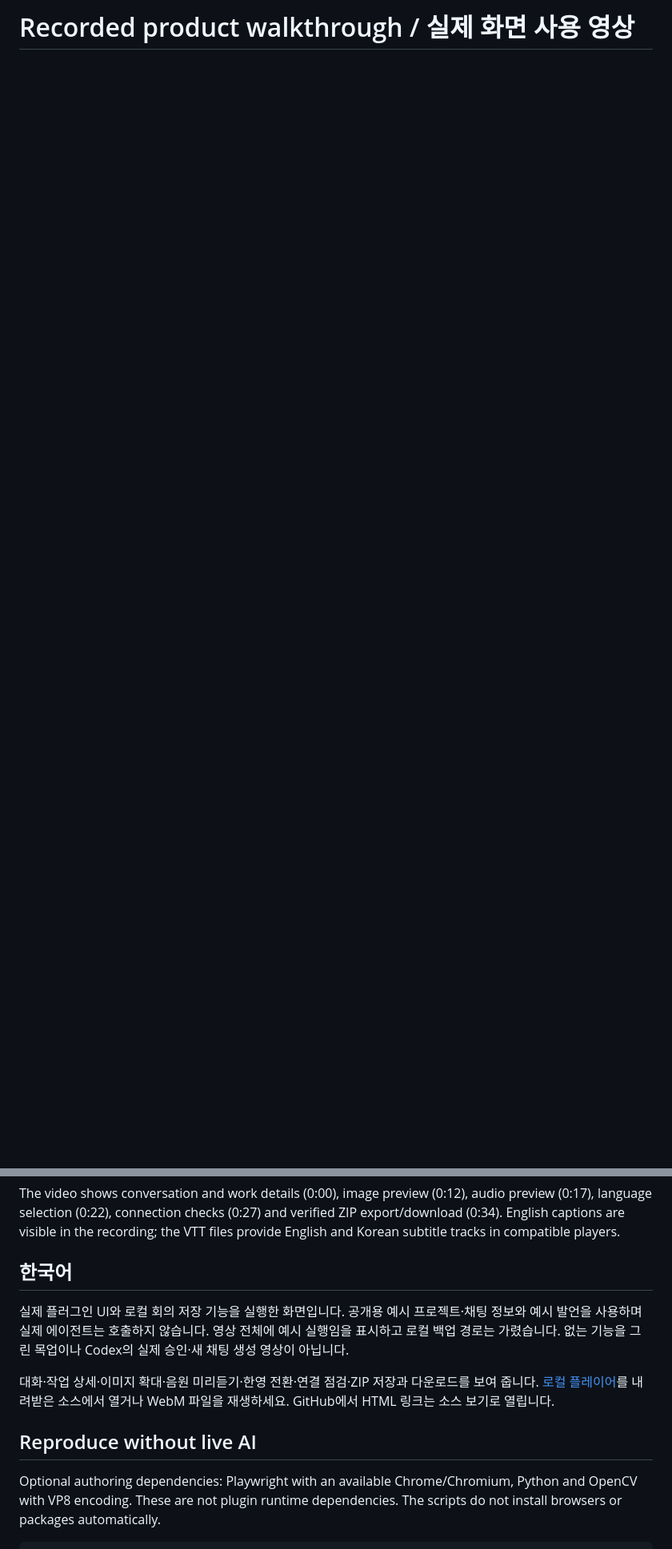
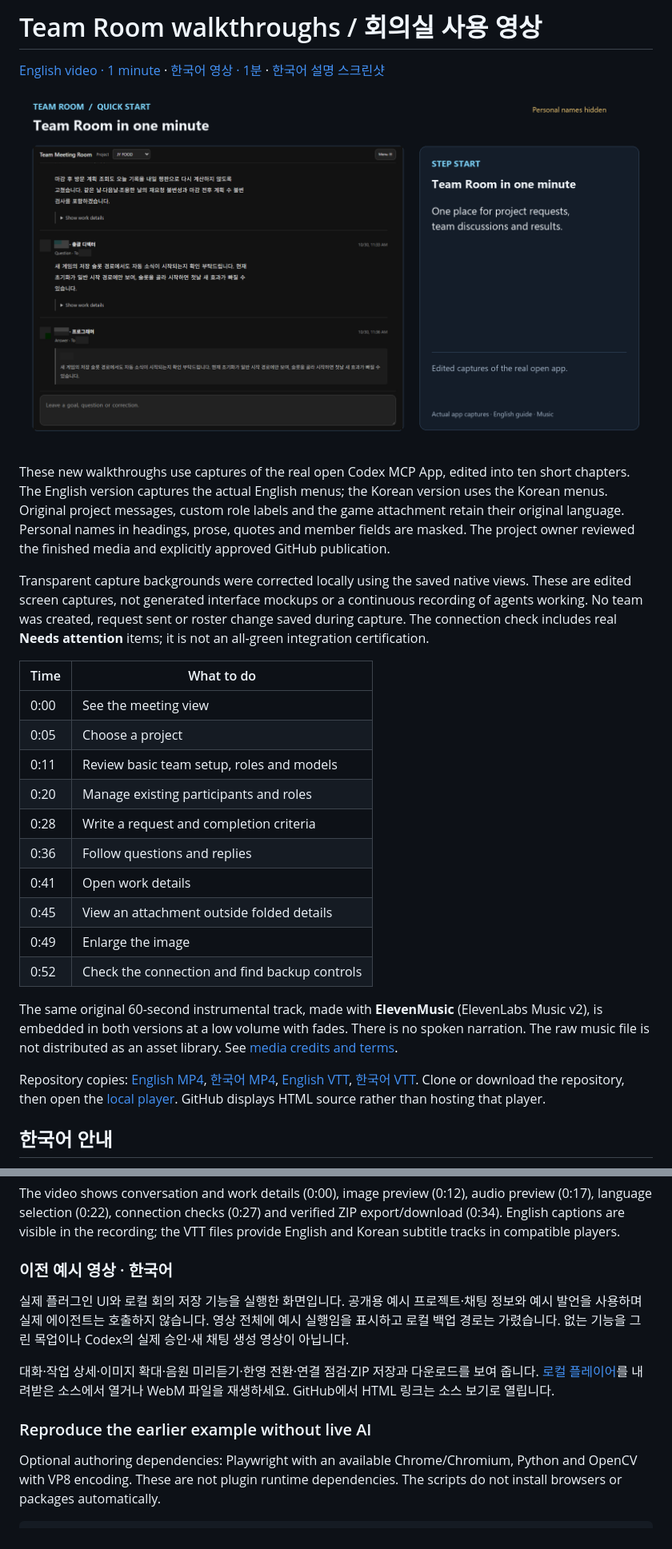
Before and after one commit to yookyungsang/AI-team-meeting-room, a Markdown page: docs/DEMO.md, 2 parts joined by grey strips. Shown: that part at 80% size. Drawn GitHub-style; pictures changed too: docs/media/team-room-walkthrough.en.png (added); blank space fills up the shorter version.

Commit message:
Publish approved bilingual walkthroughs and annotated guide

```diff
--- a/docs/DEMO.md
+++ b/docs/DEMO.md
@@ -1 +1,48 @@
-# Recorded product walkthrough / 실제 화면 사용 영상
+# Team Room walkthroughs / 회의실 사용 영상
+
+[English video · 1 minute](https://github.com/yookyungsang/AI-team-meeting-room/releases/download/v0.16.2/team-room-walkthrough.en.mp4) ·
+[한국어 영상 · 1분](https://github.com/yookyungsang/AI-team-meeting-room/releases/download/v0.16.2/team-room-walkthrough.ko.mp4) ·
+[한국어 설명 스크린샷](media/team-room-guide.ko.png)
+
+[![English walkthrough preview](media/team-room-walkthrough.en.png)](media/team-room-walkthrough.en.mp4)
+
+These new walkthroughs use captures of the real open Codex MCP App, edited into
+ten short chapters. The English version captures the actual English menus;
+the Korean version uses the Korean menus. Original project messages, custom
+role labels and the game attachment retain their original language. Personal
+names in headings, prose, quotes and member fields are masked. The project
+owner reviewed the finished media and explicitly approved GitHub publication.
+
+Transparent capture backgrounds were corrected locally using the saved native
+views. These are edited screen captures, not generated interface mockups or a
+continuous recording of agents working. No team was created, request sent or
+roster change saved during capture. The connection check includes real
+**Needs attention** items; it is not an all-green integration certification.
+
+| Time | What to do |
+| --- | --- |
+| 0:00 | See the meeting view |
+| 0:05 | Choose a project |
+| 0:11 | Review basic team setup, roles and models |
+| 0:20 | Manage existing participants and roles |
+| 0:28 | Write a request and completion criteria |
+| 0:36 | Follow questions and replies |
+| 0:41 | Open work details |
+| 0:45 | View an attachment outside folded details |
+| 0:49 | Enlarge the image |
+| 0:52 | Check the connection and find backup controls |
+
+The same original 60-second instrumental track, made with **ElevenMusic**
+(ElevenLabs Music v2), is embedded in both versions at a low volume with fades.
+There is no spoken narration. The raw music file is not distributed as an asset
+library. See [media credits and terms](media/NOTICE.md).
+
+Repository copies: [English MP4](media/team-room-walkthrough.en.mp4),
+[한국어 MP4](media/team-room-walkthrough.ko.mp4),
+[English VTT](media/team-room-walkthrough.en.vtt),
+[한국어 VTT](media/team-room-walkthrough.ko.vtt).
+Clone or download the repository, then open the [local player](media/walkthrough.html).
+GitHub displays HTML source rather than hosting that player.
+
+## 한국어 안내
+
@@ -18,7 +78,7 @@ audio preview (0:17), language selection (0:22), connection checks (0:27) and
 verified ZIP export/download (0:34). English captions are visible in the recording;
 the VTT files provide English and Korean subtitle tracks in compatible players.
 
-## 한국어
+### 이전 예시 영상 · 한국어
 
 실제 플러그인 UI와 로컬 회의 저장 기능을 실행한 화면입니다. 공개용 예시
 프로젝트·채팅 정보와 예시 발언을 사용하며 실제 에이전트는 호출하지 않습니다.
@@ -29,7 +89,7 @@ the VTT files provide English and Korean subtitle tracks in compatible players.
 다운로드를 보여 줍니다. [로컬 플레이어](media/demo.html)를 내려받은 소스에서
 열거나 WebM 파일을 재생하세요. GitHub에서 HTML 링크는 소스 보기로 열립니다.
 
-## Reproduce without live AI
+### Reproduce the earlier example without live AI
 
 Optional authoring dependencies: Playwright with an available Chrome/Chromium,
 Python and OpenCV with VP8 encoding. These are not plugin runtime dependencies.
```
Also changed, not shown: other parts of docs/DEMO.md (+13 -0 lines), README.ko.md (+4 -4 lines), README.md (+4 -4 lines), docs/media/NOTICE.md (added, +32 -0 lines), docs/media/team-room-guide.ko.png (added), docs/media/team-room-walkthrough.ko.png (added), 5 other files.
